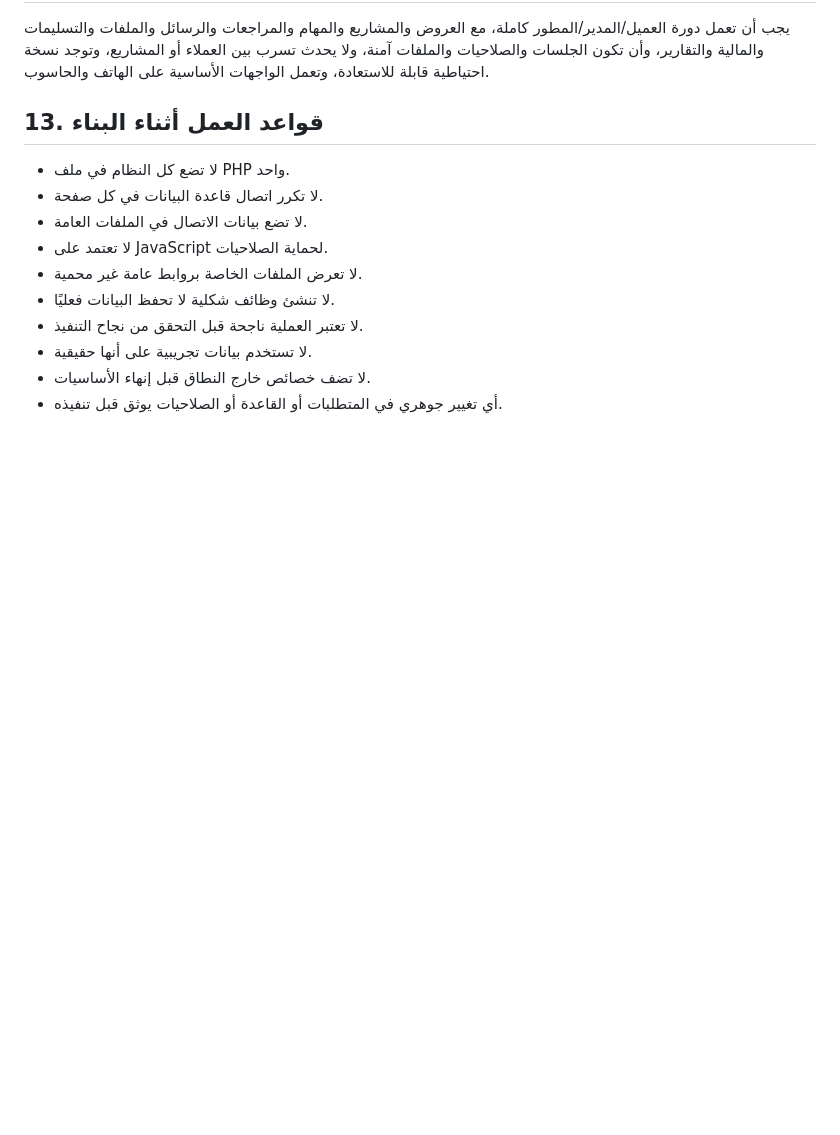
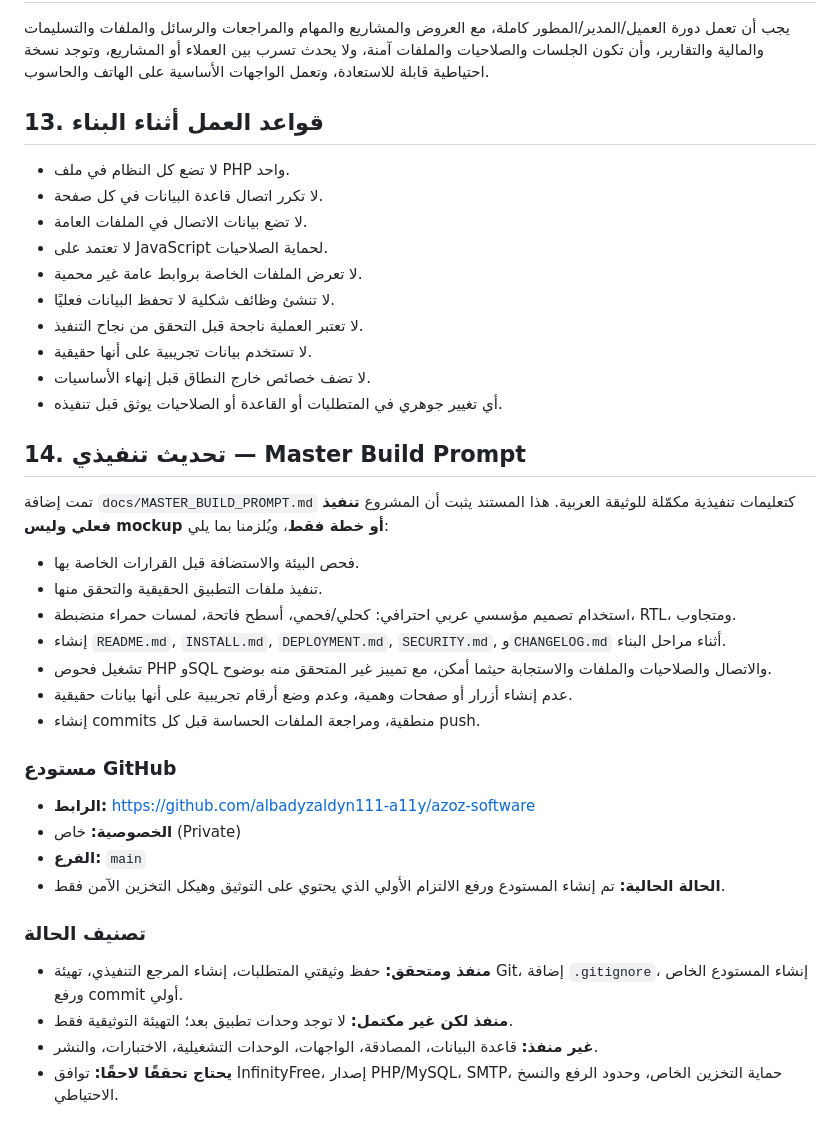
Before and after one commit to albadyzaldyn111-a11y/azoz-software, a Markdown page: PROJECT_REFERENCE.md, the part around the change. Rendered like a GitHub page; blank space fills up the shorter version.

Commit message:
docs: add master build execution requirements

```diff
--- a/PROJECT_REFERENCE.md
+++ b/PROJECT_REFERENCE.md
@@ -190,3 +190,30 @@ AzozSoftware/
 - لا تستخدم بيانات تجريبية على أنها حقيقية.
 - لا تضف خصائص خارج النطاق قبل إنهاء الأساسيات.
 - أي تغيير جوهري في المتطلبات أو القاعدة أو الصلاحيات يوثق قبل تنفيذه.
+
+
+## 14. تحديث تنفيذي — Master Build Prompt
+
+تمت إضافة `docs/MASTER_BUILD_PROMPT.md` كتعليمات تنفيذية مكمّلة للوثيقة العربية. هذا المستند يثبت أن المشروع **تنفيذ فعلي وليس mockup أو خطة فقط**، ويُلزمنا بما يلي:
+
+- فحص البيئة والاستضافة قبل القرارات الخاصة بها.
+- تنفيذ ملفات التطبيق الحقيقية والتحقق منها.
+- استخدام تصميم مؤسسي عربي احترافي: كحلي/فحمي، أسطح فاتحة، لمسات حمراء منضبطة، RTL، ومتجاوب.
+- إنشاء `README.md`, `INSTALL.md`, `DEPLOYMENT.md`, `SECURITY.md`, و`CHANGELOG.md` أثناء مراحل البناء.
+- تشغيل فحوص PHP وSQL والاتصال والصلاحيات والملفات والاستجابة حيثما أمكن، مع تمييز غير المتحقق منه بوضوح.
+- عدم إنشاء أزرار أو صفحات وهمية، وعدم وضع أرقام تجريبية على أنها بيانات حقيقية.
+- إنشاء commits منطقية، ومراجعة الملفات الحساسة قبل كل push.
+
+### مستودع GitHub
+
+- **الرابط:** https://github.com/albadyzaldyn111-a11y/azoz-software
+- **الخصوصية:** خاص (Private)
+- **الفرع:** `main`
+- **الحالة الحالية:** تم إنشاء المستودع ورفع الالتزام الأولي الذي يحتوي على التوثيق وهيكل التخزين الآمن فقط.
+
+### تصنيف الحالة
+
+- **منفذ ومتحقق:** حفظ وثيقتي المتطلبات، إنشاء المرجع التنفيذي، تهيئة Git، إضافة `.gitignore`، إنشاء المستودع الخاص ورفع commit أولي.
+- **منفذ لكن غير مكتمل:** لا توجد وحدات تطبيق بعد؛ التهيئة التوثيقية فقط.
+- **غير منفذ:** قاعدة البيانات، المصادقة، الواجهات، الوحدات التشغيلية، الاختبارات، والنشر.
+- **يحتاج تحققًا لاحقًا:** توافق InfinityFree، إصدار PHP/MySQL، SMTP، حماية التخزين الخاص، وحدود الرفع والنسخ الاحتياطي.
```
